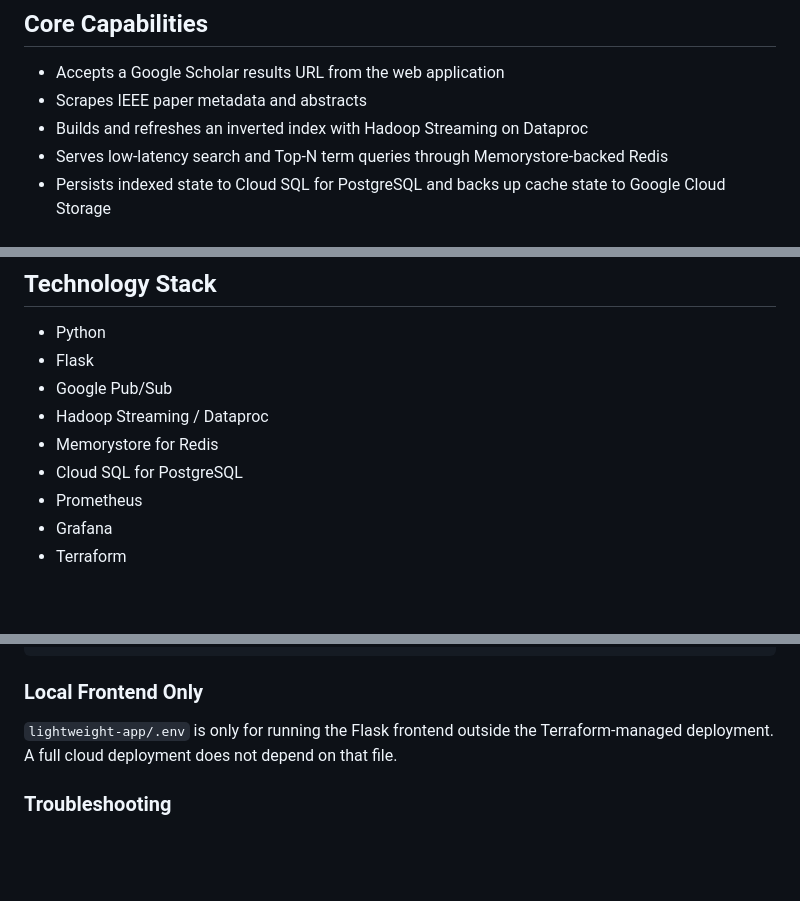
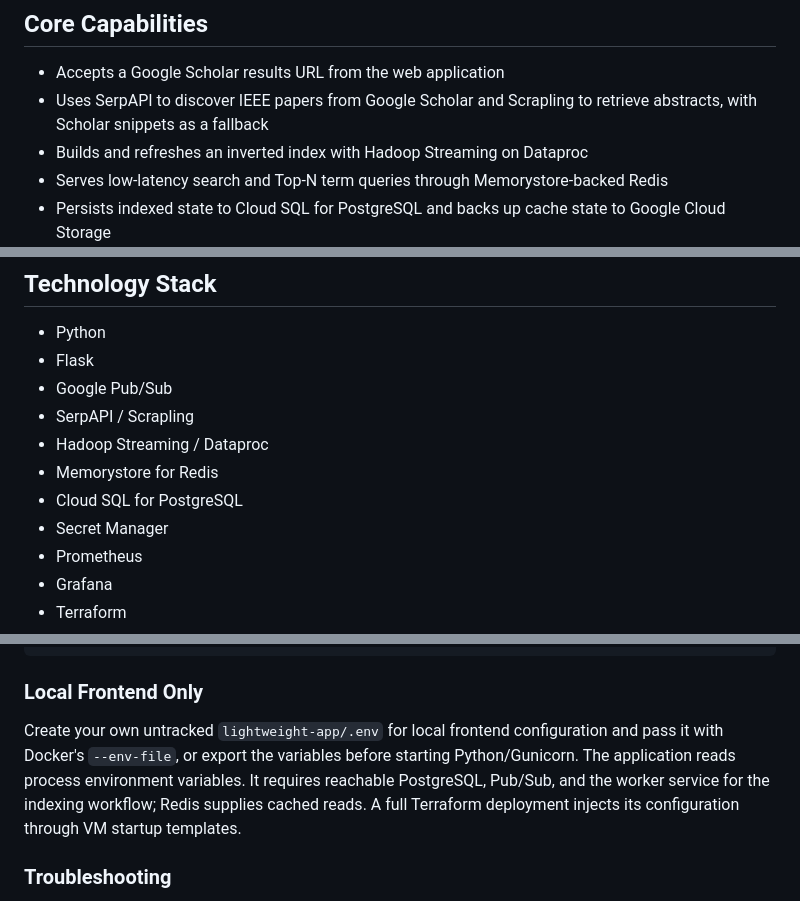
Before and after one commit to Davidlasky/ScholarMiner, a Markdown page: README.md, 3 parts joined by grey strips. Rendered like a GitHub page; blank space fills up the shorter version.

```diff
--- a/README.md
+++ b/README.md
@@ -7,7 +7,7 @@ The current deployment uses a single-region high-availability design: a load-bal
 ## Core Capabilities
 
 - Accepts a Google Scholar results URL from the web application
-- Scrapes IEEE paper metadata and abstracts
+- Uses SerpAPI to discover IEEE papers from Google Scholar and Scrapling to retrieve abstracts, with Scholar snippets as a fallback
 - Builds and refreshes an inverted index with Hadoop Streaming on Dataproc
 - Serves low-latency search and Top-N term queries through Memorystore-backed Redis
 - Persists indexed state to Cloud SQL for PostgreSQL and backs up cache state to Google Cloud Storage
@@ -20,9 +20,11 @@ The current deployment uses a single-region high-availability design: a load-bal
 - Python
 - Flask
 - Google Pub/Sub
+- SerpAPI / Scrapling
 - Hadoop Streaming / Dataproc
 - Memorystore for Redis
 - Cloud SQL for PostgreSQL
+- Secret Manager
 - Prometheus
 - Grafana
 - Terraform
@@ -268,7 +314,7 @@ terraform apply -target=google_service_networking_connection.private_service_con
 
 ### Local Frontend Only
 
-`lightweight-app/.env` is only for running the Flask frontend outside the Terraform-managed deployment. A full cloud deployment does not depend on that file.
+Create your own untracked `lightweight-app/.env` for local frontend configuration and pass it with Docker's `--env-file`, or export the variables before starting Python/Gunicorn. The application reads process environment variables. It requires reachable PostgreSQL, Pub/Sub, and the worker service for the indexing workflow; Redis supplies cached reads. A full Terraform deployment injects its configuration through VM startup templates.
 
 ### Troubleshooting
 
```
Also changed, not shown: other parts of README.md (+65 -21 lines).
